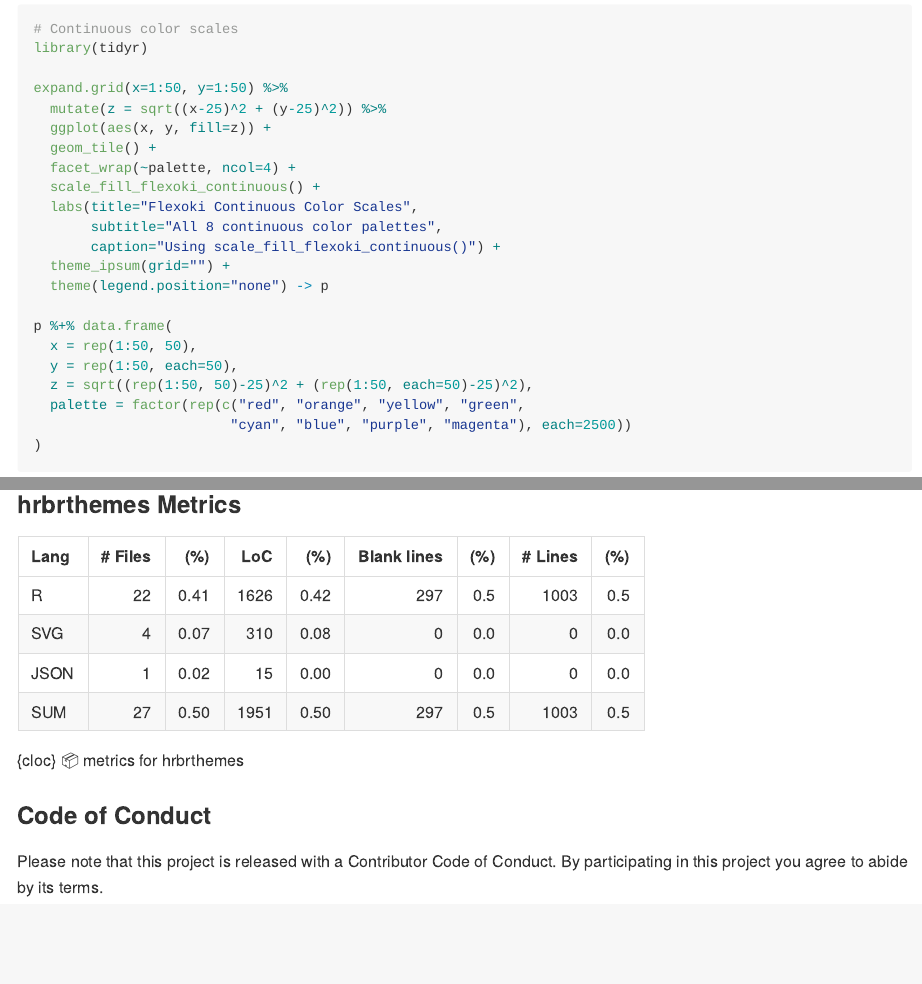
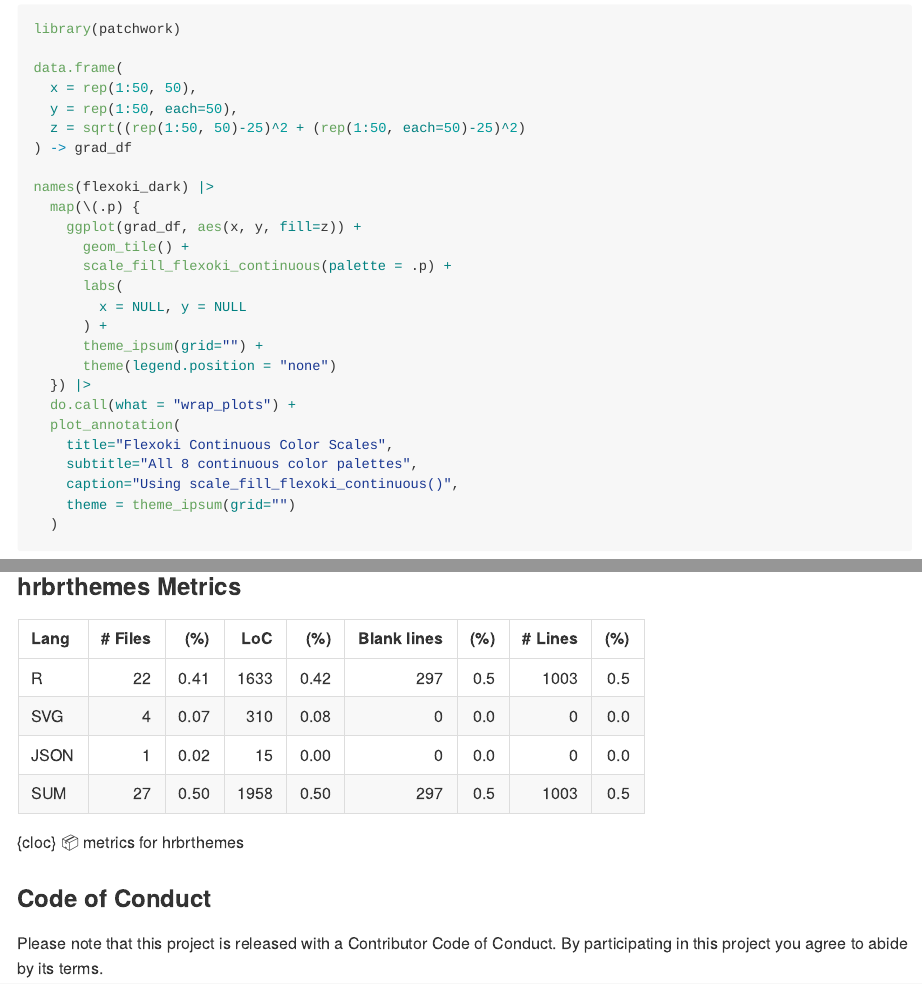
Before and after one commit to hrbrmstr/hrbrthemes, a Quarto document (README.qmd): the page in a window 1100 px wide, from 6290 px down, and a second part further down, joined at a grey line. The pictures show the output file README.md that the author committed with the source, drawn offline in the style of GitHub; long lines of code are wrapped; badge pictures from the web are left out.

Commit message:
fix: flexoki example

````diff
--- a/README.qmd
+++ b/README.qmd
@@ -1,5 +1,7 @@
 ---
 format: gfm
+editor_options:
+  chunk_output_type: console
 ---
 ```{r pkg-knitr-opts, include=FALSE}
 hrbrpkghelpr::global_opts()
@@ -281,2 +281,0 @@ ggplot(mpg, aes(displ, hwy, color=class)) +
-# Continuous color scales
-library(tidyr)
@@ -283,23 +283,29 @@ library(tidyr)
+library(patchwork)
 
-expand.grid(x=1:50, y=1:50) %>%
-  mutate(z = sqrt((x-25)^2 + (y-25)^2)) %>%
-  ggplot(aes(x, y, fill=z)) +
-  geom_tile() +
-  facet_wrap(~palette, ncol=4) +
-  scale_fill_flexoki_continuous() +
-  labs(title="Flexoki Continuous Color Scales",
-       subtitle="All 8 continuous color palettes",
-       caption="Using scale_fill_flexoki_continuous()") +
-  theme_ipsum(grid="") +
-  theme(legend.position="none") -> p
-
-p %+% data.frame(
+data.frame(
   x = rep(1:50, 50),
   y = rep(1:50, each=50),
-  z = sqrt((rep(1:50, 50)-25)^2 + (rep(1:50, each=50)-25)^2),
-  palette = factor(rep(c("red", "orange", "yellow", "green",
-                        "cyan", "blue", "purple", "magenta"), each=2500))
-)
+  z = sqrt((rep(1:50, 50)-25)^2 + (rep(1:50, each=50)-25)^2)
+) -> grad_df
+
+names(flexoki_dark) |>
+  map(\(.p) {
+    ggplot(grad_df, aes(x, y, fill=z)) +
+      geom_tile() +
+      scale_fill_flexoki_continuous(palette = .p) +
+      labs(
+        x = NULL, y = NULL
+      ) +
+      theme_ipsum(grid="") +
+      theme(legend.position = "none")
+  }) |>
+  do.call(what = "wrap_plots") +
+  plot_annotation(
+    title="Flexoki Continuous Color Scales",
+    subtitle="All 8 continuous color palettes",
+    caption="Using scale_fill_flexoki_continuous()",
+    theme = theme_ipsum(grid="")
+  )
 ```
 
 ### hrbrthemes Metrics
````
Also changed, not shown: R/flexoki.R (+9 -2 lines), README.md, README.qmd (2 more changed lines), 2 other files.
